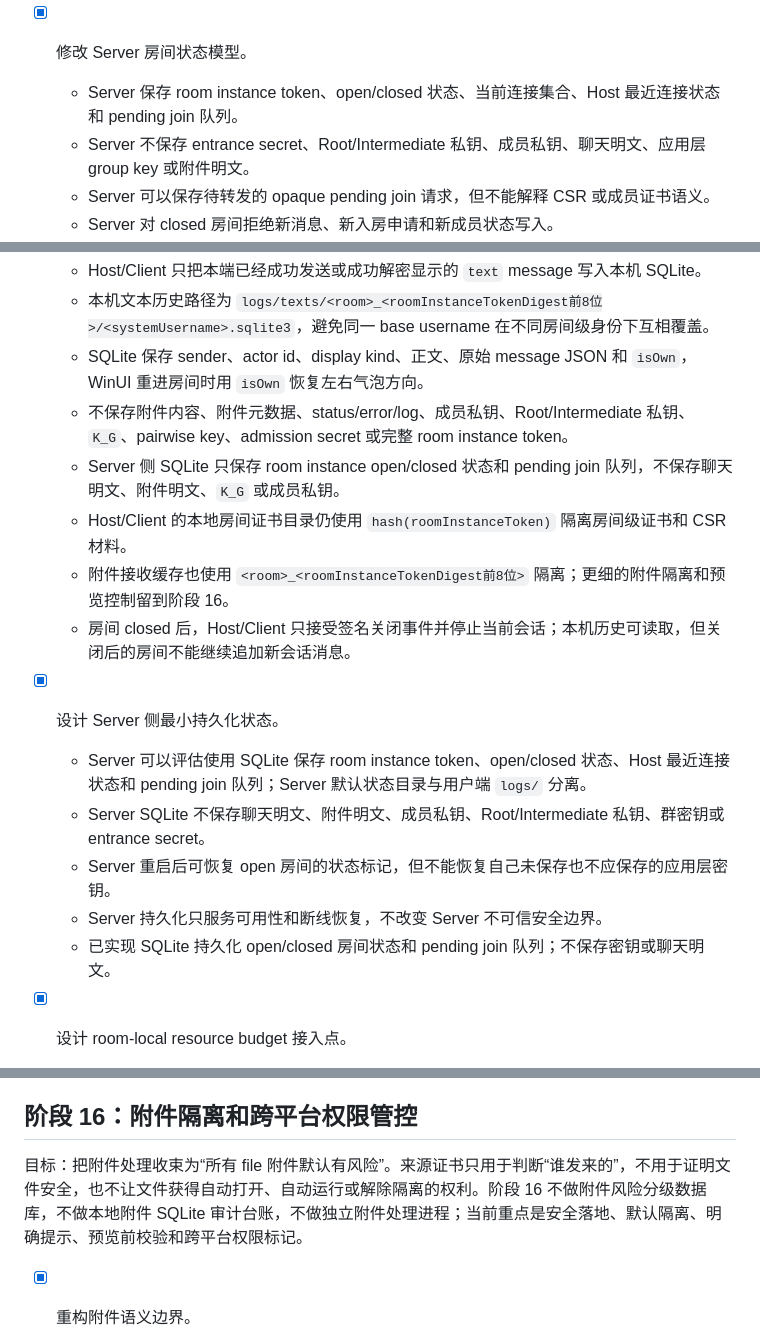
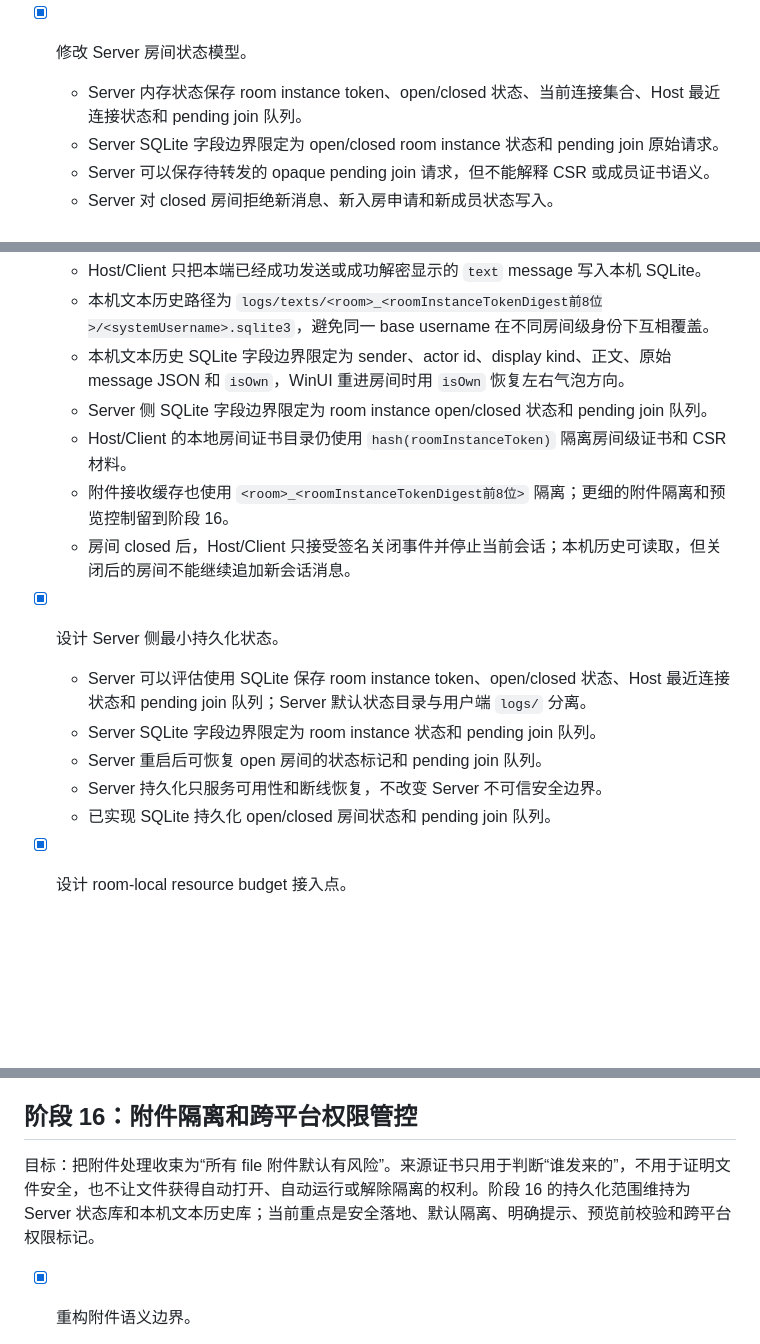
Before and after one commit to La5te2/SecureChat, a Markdown page: todolist.md, 3 parts joined by grey strips. Rendered like a GitHub page; blank space fills up the shorter version.

```diff
--- a/todolist.md
+++ b/todolist.md
@@ -820,8 +820,8 @@ PKI 身份认证现在强制绑定成员证书、临时 public key、GKA contrib
   - Client 和 Host 都在本地验证管理动作签名；Server 只保存状态和转发事件，不成为安全判断依据。
 
 - [x] 修改 Server 房间状态模型。
-  - Server 保存 room instance token、open/closed 状态、当前连接集合、Host 最近连接状态和 pending join 队列。
-  - Server 不保存 entrance secret、Root/Intermediate 私钥、成员私钥、聊天明文、应用层 group key 或附件明文。
+  - Server 内存状态保存 room instance token、open/closed 状态、当前连接集合、Host 最近连接状态和 pending join 队列。
+  - Server SQLite 字段边界限定为 open/closed room instance 状态和 pending join 原始请求。
   - Server 可以保存待转发的 opaque pending join 请求，但不能解释 CSR 或成员证书语义。
   - Server 对 closed 房间拒绝新消息、新入房申请和新成员状态写入。
   - Server 需要区分 Host disconnected、Host rejoined、room closed 和 member disconnected 四类事件。
@@ -875,19 +875,18 @@ PKI 身份认证现在强制绑定成员证书、临时 public key、GKA contrib
 - [x] 实现本机文本消息历史。
   - Host/Client 只把本端已经成功发送或成功解密显示的 `text` message 写入本机 SQLite。
   - 本机文本历史路径为 `logs/texts/<room>_<roomInstanceTokenDigest前8位>/<systemUsername>.sqlite3`，避免同一 base username 在不同房间级身份下互相覆盖。
-  - SQLite 保存 sender、actor id、display kind、正文、原始 message JSON 和 `isOwn`，WinUI 重进房间时用 `isOwn` 恢复左右气泡方向。
-  - 不保存附件内容、附件元数据、status/error/log、成员私钥、Root/Intermediate 私钥、`K_G`、pairwise key、admission secret 或完整 room instance token。
-  - Server 侧 SQLite 只保存 room instance open/closed 状态和 pending join 队列，不保存聊天明文、附件明文、`K_G` 或成员私钥。
+  - 本机文本历史 SQLite 字段边界限定为 sender、actor id、display kind、正文、原始 message JSON 和 `isOwn`，WinUI 重进房间时用 `isOwn` 恢复左右气泡方向。
+  - Server 侧 SQLite 字段边界限定为 room instance open/closed 状态和 pending join 队列。
   - Host/Client 的本地房间证书目录仍使用 `hash(roomInstanceToken)` 隔离房间级证书和 CSR 材料。
   - 附件接收缓存也使用 `<room>_<roomInstanceTokenDigest前8位>` 隔离；更细的附件隔离和预览控制留到阶段 16。
   - 房间 closed 后，Host/Client 只接受签名关闭事件并停止当前会话；本机历史可读取，但关闭后的房间不能继续追加新会话消息。
 
 - [x] 设计 Server 侧最小持久化状态。
   - Server 可以评估使用 SQLite 保存 room instance token、open/closed 状态、Host 最近连接状态和 pending join 队列；Server 默认状态目录与用户端 `logs/` 分离。
-  - Server SQLite 不保存聊天明文、附件明文、成员私钥、Root/Intermediate 私钥、群密钥或 entrance secret。
-  - Server 重启后可恢复 open 房间的状态标记，但不能恢复自己未保存也不应保存的应用层密钥。
+  - Server SQLite 字段边界限定为 room instance 状态和 pending join 队列。
+  - Server 重启后可恢复 open 房间的状态标记和 pending join 队列。
   - Server 持久化只服务可用性和断线恢复，不改变 Server 不可信安全边界。
-  - 已实现 SQLite 持久化 open/closed 房间状态和 pending join 队列；不保存密钥或聊天明文。
+  - 已实现 SQLite 持久化 open/closed 房间状态和 pending join 队列。
 
 - [x] 设计 room-local resource budget 接入点。
   - 资源预算从阶段 13 的指导原则落到阶段 15 的 Server 队列、pending join、状态变更和大附件中继限制。
@@ -914,7 +913,7 @@ PKI 身份认证现在强制绑定成员证书、临时 public key、GKA contrib
 
 ## 阶段 16：附件隔离和跨平台权限管控
 
-目标：把附件处理收束为“所有 file 附件默认有风险”。来源证书只用于判断“谁发来的”，不用于证明文件安全，也不让文件获得自动打开、自动运行或解除隔离的权利。阶段 16 不做附件风险分级数据库，不做本地附件 SQLite 审计台账，不做独立附件处理进程；当前重点是安全落地、默认隔离、明确提示、预览前校验和跨平台权限标记。
+目标：把附件处理收束为“所有 file 附件默认有风险”。来源证书只用于判断“谁发来的”，不用于证明文件安全，也不让文件获得自动打开、自动运行或解除隔离的权利。阶段 16 的持久化范围维持为 Server 状态库和本机文本历史库；当前重点是安全落地、默认隔离、明确提示、预览前校验和跨平台权限标记。
 
 - [x] 重构附件语义边界。
   - `file` 是通用任意文件附件通道，不限制扩展名或格式；接收端一律按有风险文件处理。
```
Also changed, not shown: other parts of todolist.md (+1 -1 lines), README.md (+3 -3 lines), docs/environment-variables.md (+1 -1 lines).
